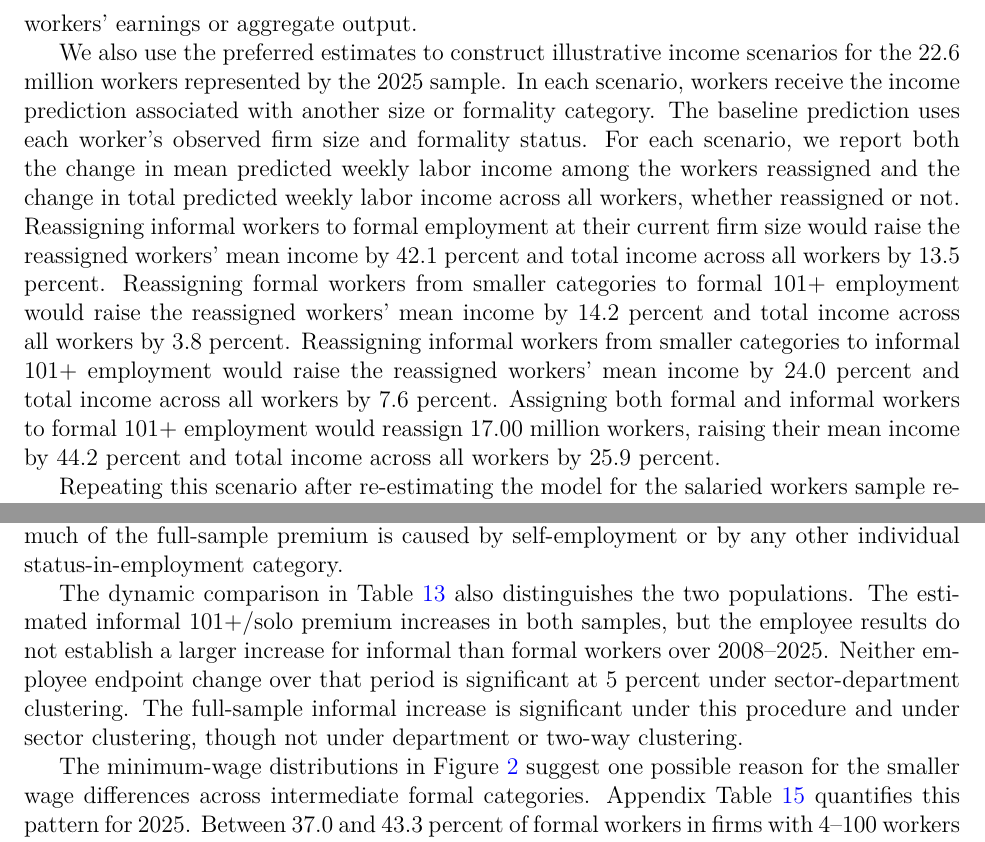
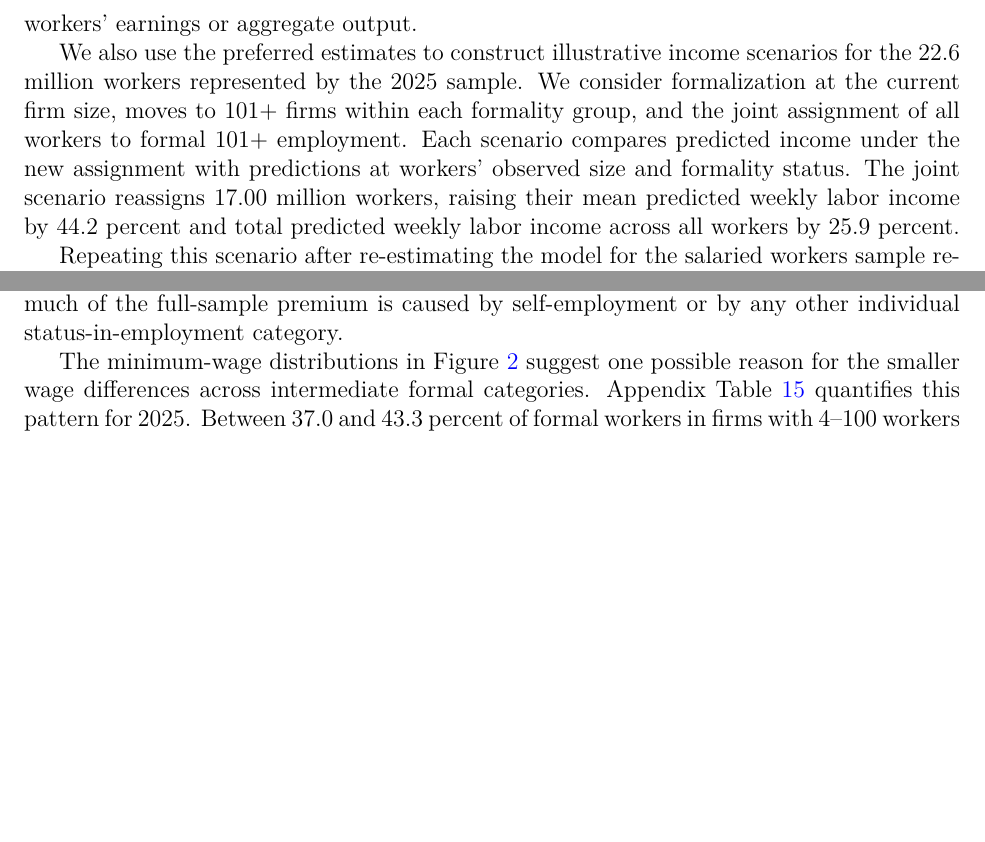
Before and after one commit to oliverpardo1979/Again-Firm-Size-Paper, a LaTeX paper (manuscript_no_author_details.tex, which reads Paper/sections/discussion.tex, Paper/sections/introduction.tex): two parts of pages 3 and 28 of 58, joined at a grey line, cut so that both start at the same text, the shorter picture padded with empty space. Compiled offline with pdfLaTeX.

Commit message:
Apply approved editorial changes to income scenario exposition

```diff
--- a/Paper/sections/discussion.tex
+++ b/Paper/sections/discussion.tex
@@ -13,14 +13,6 @@ to employees re-estimates all coefficients and changes the distribution of
 workers across sectors, departments, and firm sizes. The resulting comparison
 therefore does not identify how much of the full-sample premium is caused
 by self-employment or by any other individual status-in-employment category.
-
-The dynamic comparison in Table~\ref{tab:salaried-dynamic-comparison} also
-distinguishes the two populations. The estimated informal 101+/solo premium
-increases in both samples, but the employee results do not establish a
-larger increase for informal than formal workers over 2008--2025. Neither employee endpoint
-change over that period is significant at 5 percent under sector-department clustering.
-The full-sample informal increase is significant under this procedure and
-under sector clustering, though not under department or two-way clustering.
 
 The minimum-wage distributions in
 Figure~\ref{fig:minwage-distribution-formality-size} suggest one possible reason
--- a/Paper/sections/introduction.tex
+++ b/Paper/sections/introduction.tex
@@ -19,24 +19,14 @@ In the full sample, the pooled informal 101+/solo premium remains significant un
 The literature offers competing explanations for a premium that survives observable controls. Larger firms may hire workers with higher unmeasured skills, or employers may pay differently even for similar workers \citep{BrownMedoff1989,OiIdson1999,AbowdKramarzMargolis1999,CardHeiningKline2013,ElBadaouiStroblWalsh2010,BalkanTumen2016}. A premium within formality groups shows that the association between firm size and wages is not simply a formal-informal contrast. The remaining premium motivates investigating potential gains from firm growth or worker reallocation, but does not establish that either would raise workers' earnings or aggregate output.
 
 We also use the preferred estimates to construct illustrative income scenarios
-for the 22.6 million workers represented by the 2025 sample. In each scenario,
-workers receive the income prediction
-associated with another size or formality category%, while their other characteristics, hours, and the estimated coefficients remain fixed
-. The baseline prediction
-uses each worker's observed firm size and formality status.
-For each scenario, we report both the change in mean predicted weekly labor
-income among the workers reassigned and the change in total predicted weekly
-labor income across all workers, whether reassigned or not. Reassigning
-informal workers to formal employment at their current firm size would raise
-the reassigned workers' mean income by 42.1 percent and total income across
-all workers by 13.5 percent. Reassigning formal workers from smaller categories
-to formal 101+ employment would raise the reassigned workers' mean income by
-14.2 percent and total income across all workers by 3.8 percent. Reassigning
-informal workers from smaller categories to informal 101+ employment would
-raise the reassigned workers' mean income by 24.0 percent and total income
-across all workers by 7.6 percent. Assigning both formal and informal workers
-to formal 101+ employment would reassign 17.00 million workers, raising their mean income by
-44.2 percent and total income across all workers by 25.9 percent.
+for the 22.6 million workers represented by the 2025 sample. We consider
+formalization at the current firm size, moves to 101+ firms within each
+formality group, and the joint assignment of all workers to formal 101+
+employment. Each scenario compares predicted income under the new assignment
+with predictions at workers' observed size and formality status. The joint
+scenario reassigns 17.00 million workers, raising their mean predicted weekly
+labor income by 44.2 percent and total predicted weekly labor income across
+all workers by 25.9 percent.
 
 Repeating this scenario after re-estimating the model for the salaried workers sample reassigns 7.68 million of the 12.71 million salaried workers represented in 2025. Mean predicted weekly labor income among the reassigned workers rises by 26.5 percent, compared with 44.2 percent in the full sample. Total predicted weekly labor income across all salaried workers, including those not reassigned, rises by 12.3 percent, compared with 25.9 percent across all workers in the full sample.
 %In the last two scenarios, workers already in 101+ firms are not reassigned.
```
Also changed, not shown: Paper/sections/conclusion.tex (+10 -15 lines), Paper/sections/methodology.tex (+2 -0 lines), Paper/sections/discussion.tex (4 more changed lines).
